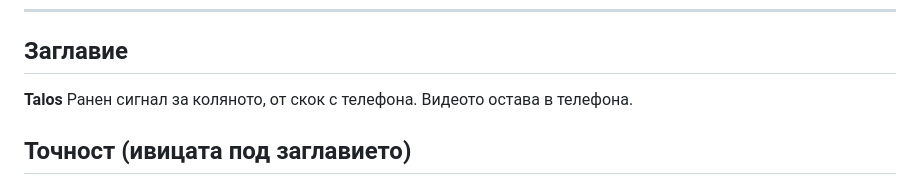
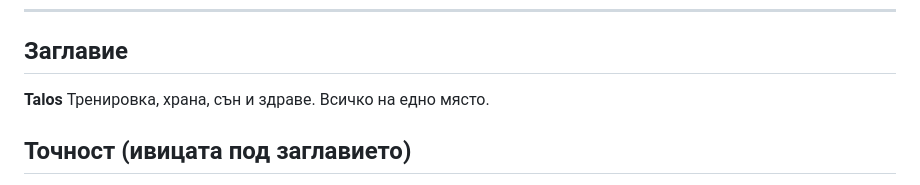
Before and after one commit to storm546/talos, a Markdown page: docs/listovka.md, the part around the change. GitHub-like rendering.

```diff
--- a/docs/listovka.md
+++ b/docs/listovka.md
@@ -9,7 +9,7 @@ https://talos.stormlabs.cloud
 ## Заглавие
 
 **Talos**
-Ранен сигнал за коляното, от скок с телефона. Видеото остава в телефона.
+Тренировка, храна, сън и здраве. Всичко на едно място.
 
 ## Точност (ивицата под заглавието)
 
```
Also changed, not shown: docs/dokumentacia.md (+1 -1 lines), docs/img/banner.png, 7 other files.
